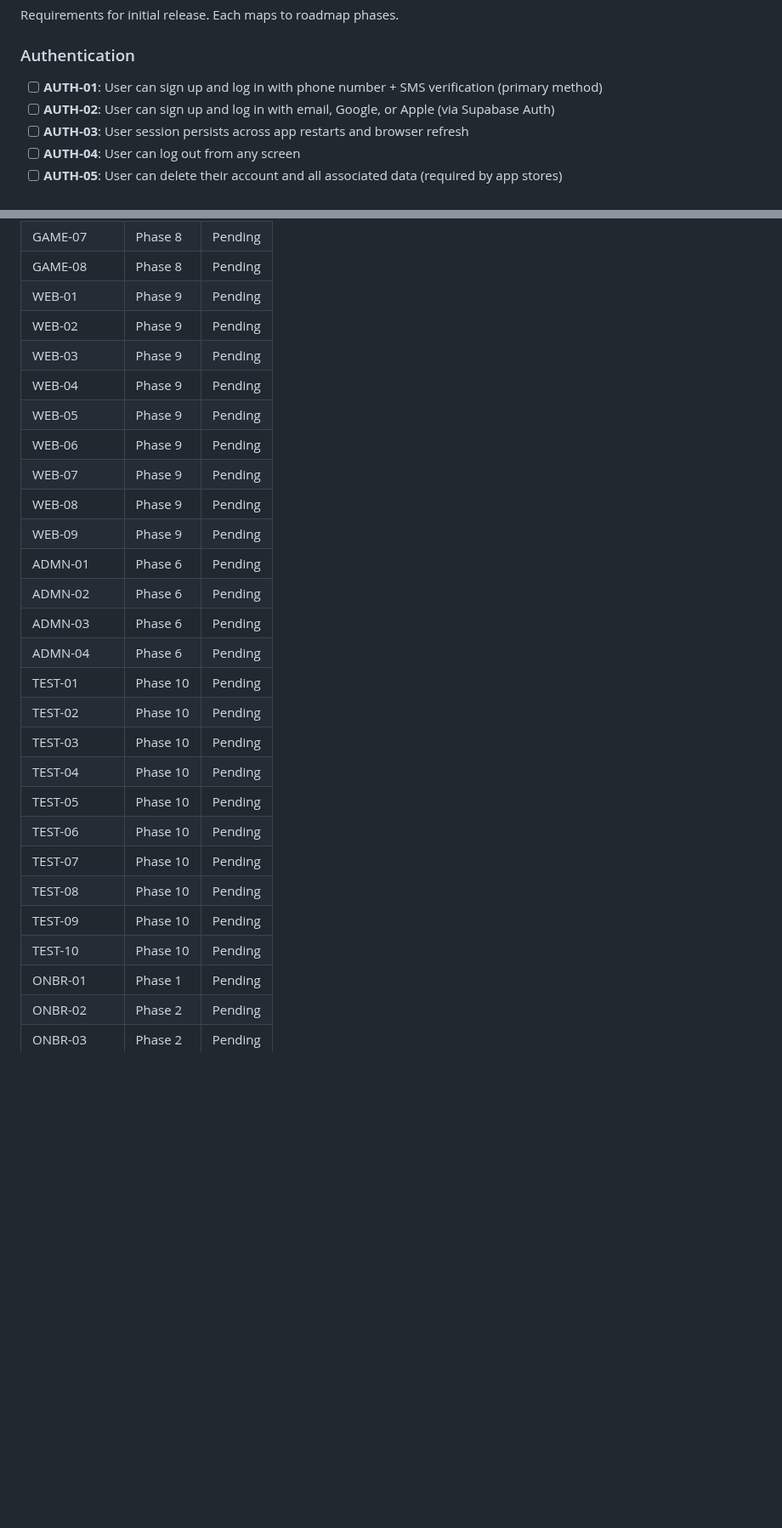
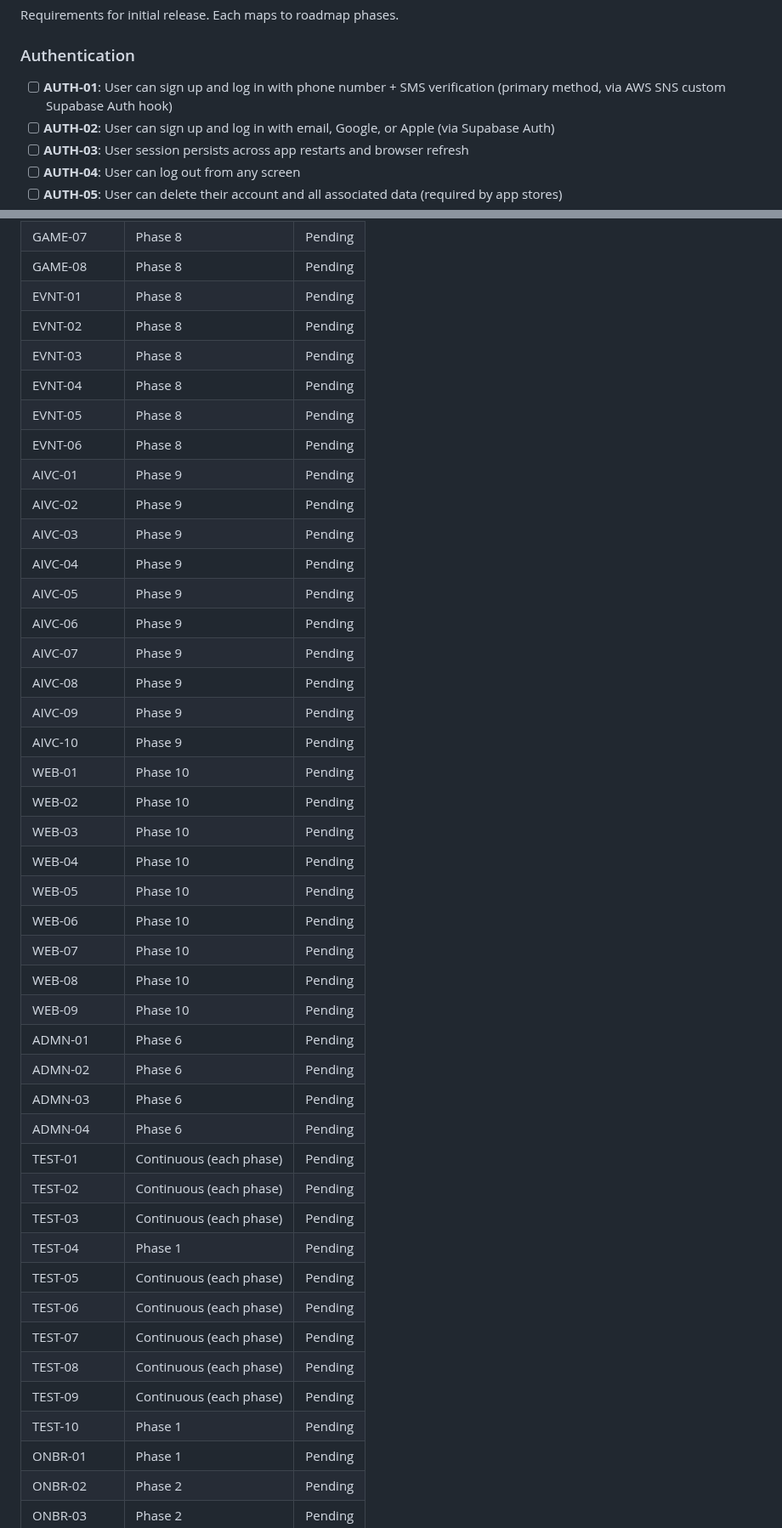
Before and after one commit to festapp-platform/festapp-rideshare, a Markdown page: .planning/REQUIREMENTS.md, 2 parts joined by grey strips. Shown at 85% size. Rendered like a GitHub page; blank space fills up the shorter version.

```diff
--- a/.planning/REQUIREMENTS.md
+++ b/.planning/REQUIREMENTS.md
@@ -9,7 +9,7 @@ Requirements for initial release. Each maps to roadmap phases.
 
 ### Authentication
 
-- [ ] **AUTH-01**: User can sign up and log in with phone number + SMS verification (primary method)
+- [ ] **AUTH-01**: User can sign up and log in with phone number + SMS verification (primary method, via AWS SNS custom Supabase Auth hook)
 - [ ] **AUTH-02**: User can sign up and log in with email, Google, or Apple (via Supabase Auth)
 - [ ] **AUTH-03**: User session persists across app restarts and browser refresh
 - [ ] **AUTH-04**: User can log out from any screen
@@ -303,29 +323,45 @@ Which phases cover which requirements. Updated during roadmap creation.
 | GAME-06 | Phase 8 | Pending |
 | GAME-07 | Phase 8 | Pending |
 | GAME-08 | Phase 8 | Pending |
-| WEB-01 | Phase 9 | Pending |
-| WEB-02 | Phase 9 | Pending |
-| WEB-03 | Phase 9 | Pending |
-| WEB-04 | Phase 9 | Pending |
-| WEB-05 | Phase 9 | Pending |
-| WEB-06 | Phase 9 | Pending |
-| WEB-07 | Phase 9 | Pending |
-| WEB-08 | Phase 9 | Pending |
-| WEB-09 | Phase 9 | Pending |
+| EVNT-01 | Phase 8 | Pending |
+| EVNT-02 | Phase 8 | Pending |
+| EVNT-03 | Phase 8 | Pending |
+| EVNT-04 | Phase 8 | Pending |
+| EVNT-05 | Phase 8 | Pending |
+| EVNT-06 | Phase 8 | Pending |
+| AIVC-01 | Phase 9 | Pending |
+| AIVC-02 | Phase 9 | Pending |
+| AIVC-03 | Phase 9 | Pending |
+| AIVC-04 | Phase 9 | Pending |
+| AIVC-05 | Phase 9 | Pending |
+| AIVC-06 | Phase 9 | Pending |
+| AIVC-07 | Phase 9 | Pending |
+| AIVC-08 | Phase 9 | Pending |
+| AIVC-09 | Phase 9 | Pending |
+| AIVC-10 | Phase 9 | Pending |
+| WEB-01 | Phase 10 | Pending |
+| WEB-02 | Phase 10 | Pending |
+| WEB-03 | Phase 10 | Pending |
+| WEB-04 | Phase 10 | Pending |
+| WEB-05 | Phase 10 | Pending |
+| WEB-06 | Phase 10 | Pending |
+| WEB-07 | Phase 10 | Pending |
+| WEB-08 | Phase 10 | Pending |
+| WEB-09 | Phase 10 | Pending |
 | ADMN-01 | Phase 6 | Pending |
 | ADMN-02 | Phase 6 | Pending |
 | ADMN-03 | Phase 6 | Pending |
 | ADMN-04 | Phase 6 | Pending |
-| TEST-01 | Phase 10 | Pending |
-| TEST-02 | Phase 10 | Pending |
-| TEST-03 | Phase 10 | Pending |
-| TEST-04 | Phase 10 | Pending |
-| TEST-05 | Phase 10 | Pending |
-| TEST-06 | Phase 10 | Pending |
-| TEST-07 | Phase 10 | Pending |
-| TEST-08 | Phase 10 | Pending |
-| TEST-09 | Phase 10 | Pending |
-| TEST-10 | Phase 10 | Pending |
+| TEST-01 | Continuous (each phase) | Pending |
+| TEST-02 | Continuous (each phase) | Pending |
+| TEST-03 | Continuous (each phase) | Pending |
+| TEST-04 | Phase 1 | Pending |
+| TEST-05 | Continuous (each phase) | Pending |
+| TEST-06 | Continuous (each phase) | Pending |
+| TEST-07 | Continuous (each phase) | Pending |
+| TEST-08 | Continuous (each phase) | Pending |
+| TEST-09 | Continuous (each phase) | Pending |
+| TEST-10 | Phase 1 | Pending |
 | ONBR-01 | Phase 1 | Pending |
 | ONBR-02 | Phase 2 | Pending |
 | ONBR-03 | Phase 2 | Pending |
```
Also changed, not shown: other parts of .planning/REQUIREMENTS.md (+43 -23 lines), .planning/PROJECT.md (+11 -3 lines), .planning/ROADMAP.md (+66 -45 lines).
